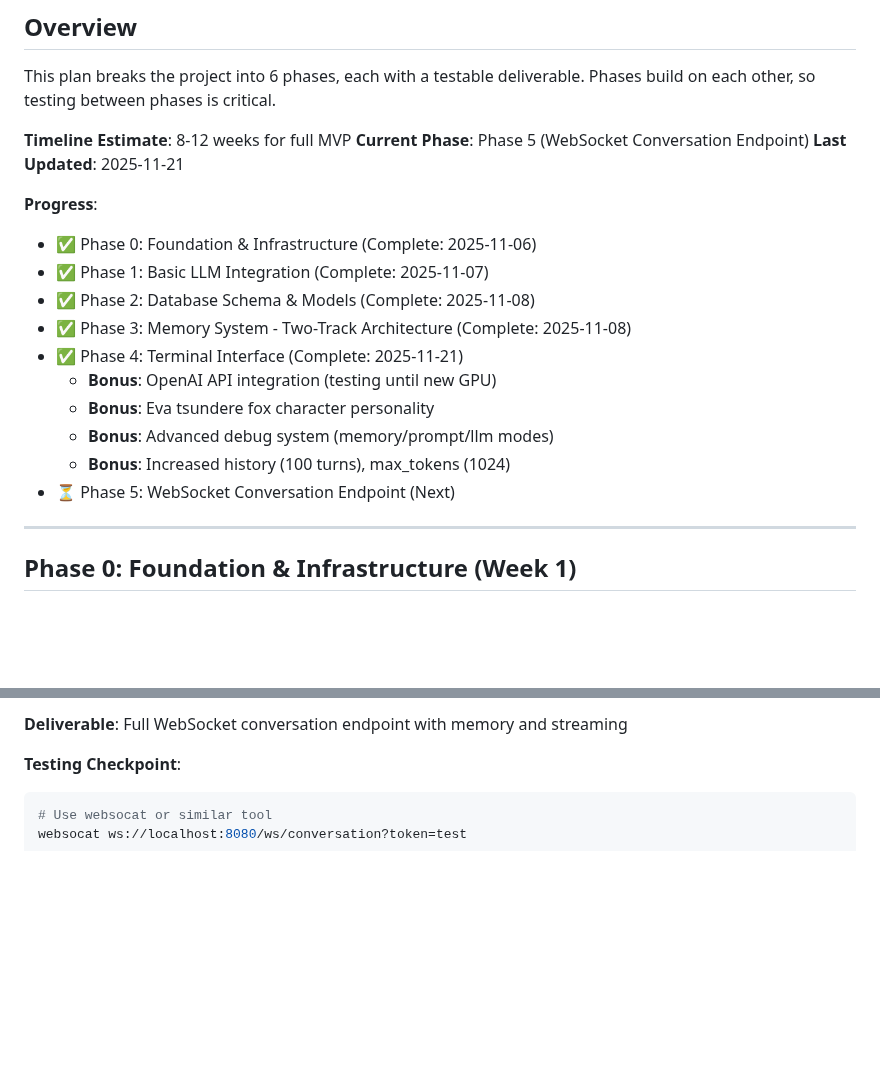
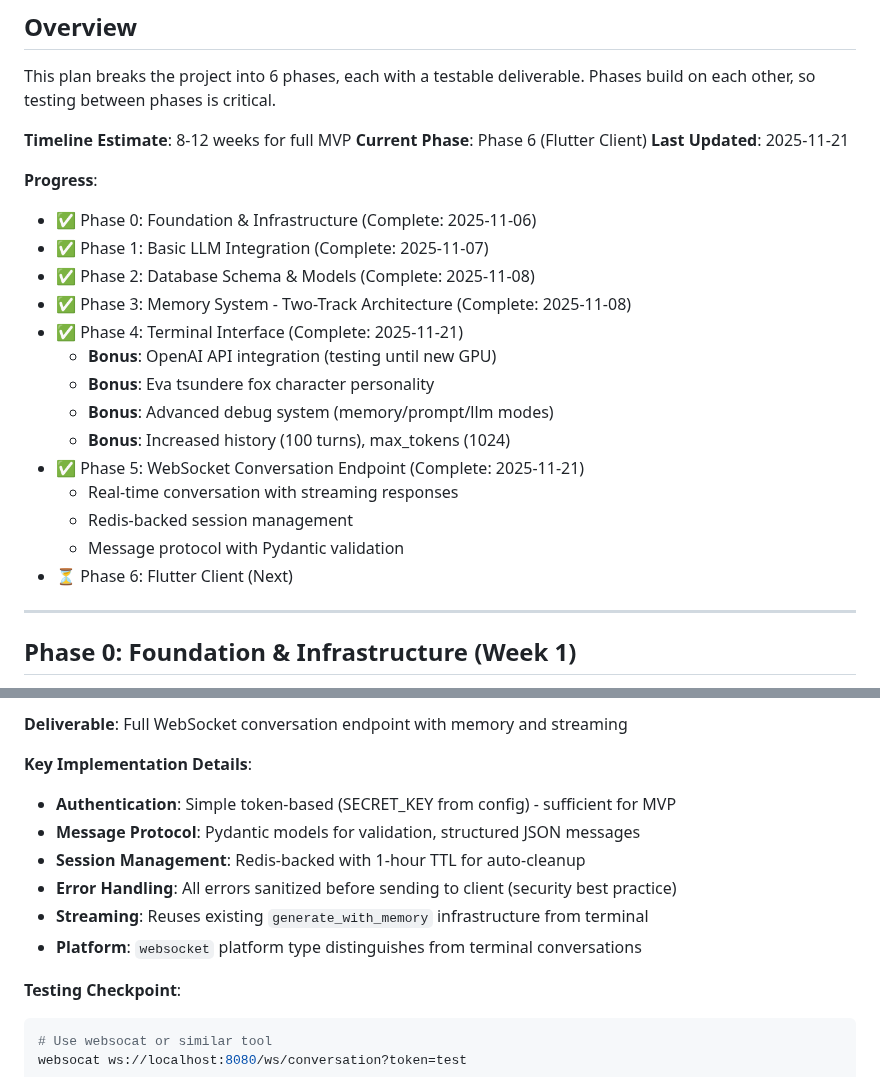
Before and after one commit to qStivi/eva, a Markdown page: docs/IMPLEMENTATION_PLAN.md, 2 parts joined by grey strips. Drawn GitHub-style; blank space fills up the shorter version.

````diff
--- a/docs/IMPLEMENTATION_PLAN.md
+++ b/docs/IMPLEMENTATION_PLAN.md
@@ -11,7 +11,7 @@
 This plan breaks the project into 6 phases, each with a testable deliverable. Phases build on each other, so testing between phases is critical.
 
 **Timeline Estimate**: 8-12 weeks for full MVP
-**Current Phase**: Phase 5 (WebSocket Conversation Endpoint)
+**Current Phase**: Phase 6 (Flutter Client)
 **Last Updated**: 2025-11-21
 
 **Progress**:
@@ -24,7 +24,11 @@ This plan breaks the project into 6 phases, each with a testable deliverable. Ph
   - **Bonus**: Eva tsundere fox character personality
   - **Bonus**: Advanced debug system (memory/prompt/llm modes)
   - **Bonus**: Increased history (100 turns), max_tokens (1024)
-- ⏳ Phase 5: WebSocket Conversation Endpoint (Next)
+- ✅ Phase 5: WebSocket Conversation Endpoint (Complete: 2025-11-21)
+  - Real-time conversation with streaming responses
+  - Redis-backed session management
+  - Message protocol with Pydantic validation
+- ⏳ Phase 6: Flutter Client (Next)
 
 ---
 
@@ -512,5 +521,13 @@ Eva: I remember you mentioned loving pizza!
 
 **Deliverable**: Full WebSocket conversation endpoint with memory and streaming
+
+**Key Implementation Details**:
+- **Authentication**: Simple token-based (SECRET_KEY from config) - sufficient for MVP
+- **Message Protocol**: Pydantic models for validation, structured JSON messages
+- **Session Management**: Redis-backed with 1-hour TTL for auto-cleanup
+- **Error Handling**: All errors sanitized before sending to client (security best practice)
+- **Streaming**: Reuses existing `generate_with_memory` infrastructure from terminal
+- **Platform**: `websocket` platform type distinguishes from terminal conversations
 
 **Testing Checkpoint**:
 ```bash
````
Also changed, not shown: other parts of docs/IMPLEMENTATION_PLAN.md (+36 -31 lines), docs/CURRENT_STATUS.md (+45 -23 lines).
